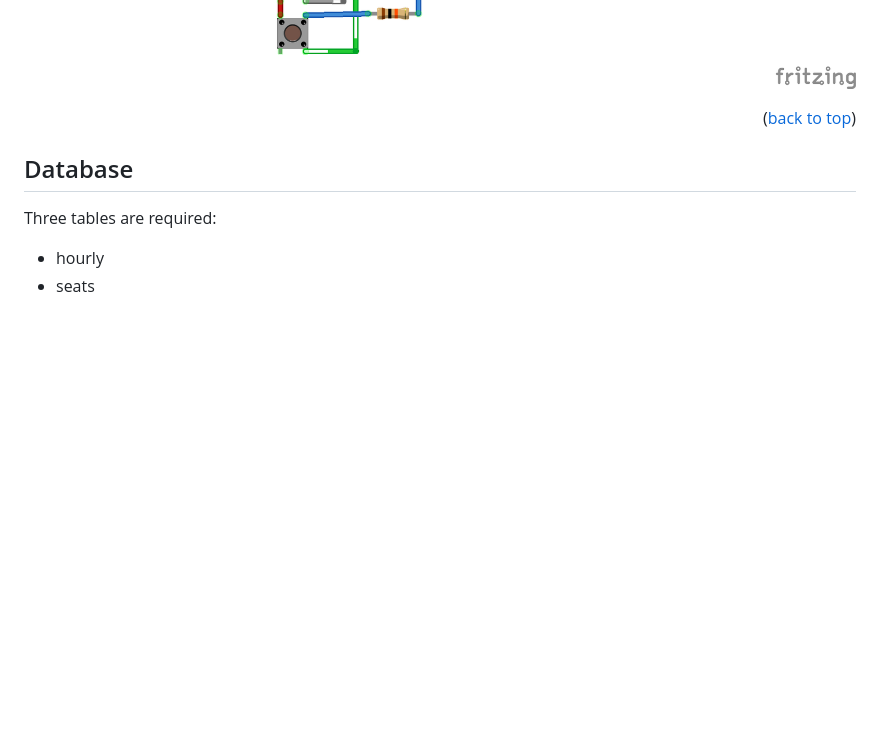
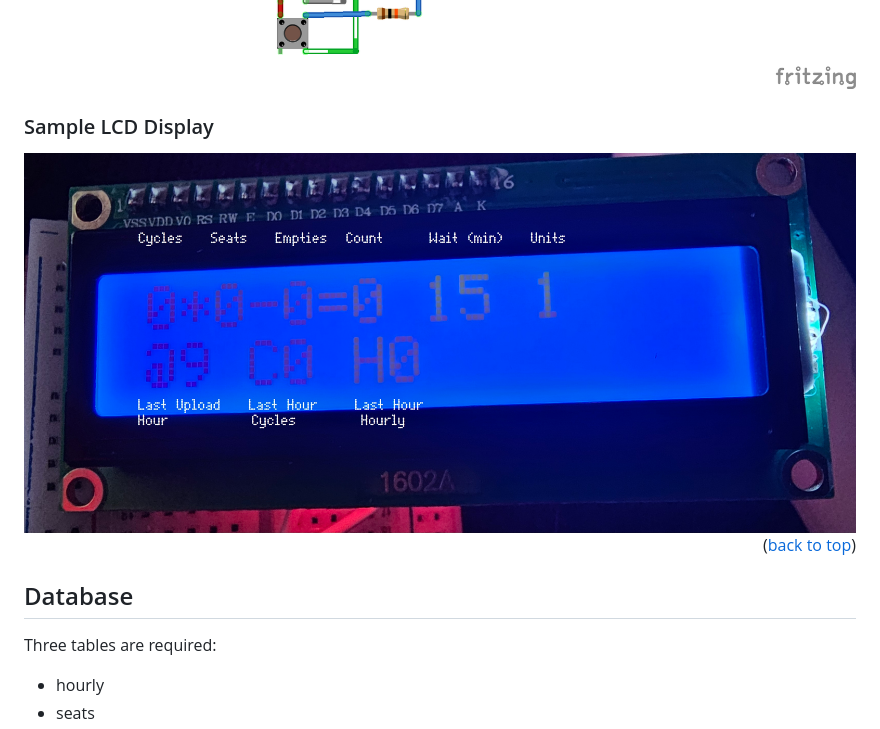
Before and after one commit to trasbd/SFSL-ESP-Turnstile, a Markdown page: README.md, the part around one of its changes. Rendered like a GitHub page; blank space fills up the shorter version.

```diff
--- a/README.md
+++ b/README.md
@@ -116,4 +117,8 @@ Parts List with Amazon links and cost can be found here: <br><a href="Hardware/T
 <br><img style="width: 50%; height: auto; " src="Hardware/Turnstile_bb.png">
+<br>
+
+### Sample LCD Display
+<img style="width: 50%; height: auto; " src="Hardware/LCD_Backlight_Label.jpg">
 
 <p align="right">(<a href="#readme-top">back to top</a>)</p>
 
```
Also changed, not shown: other parts of README.md (+1 -0 lines).
